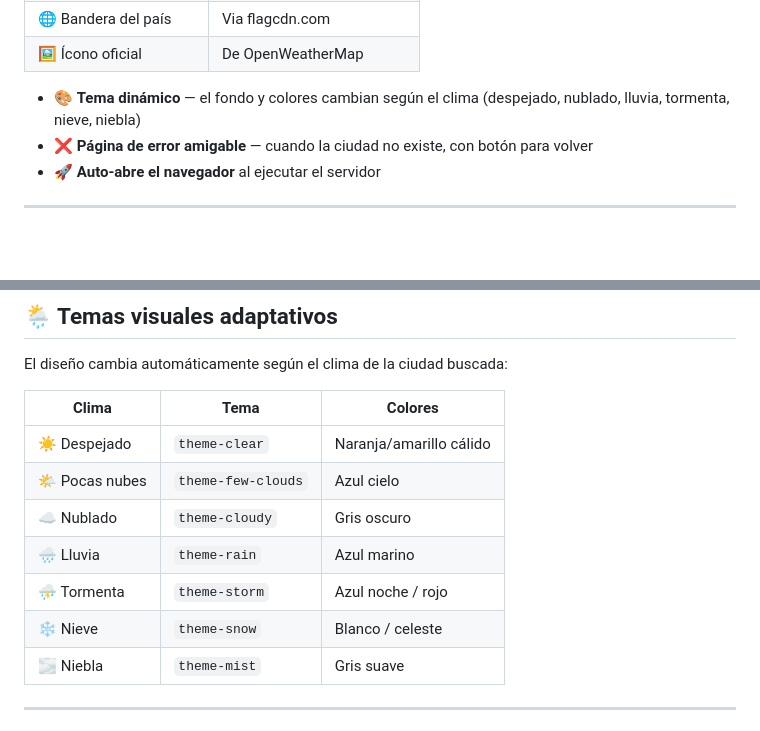
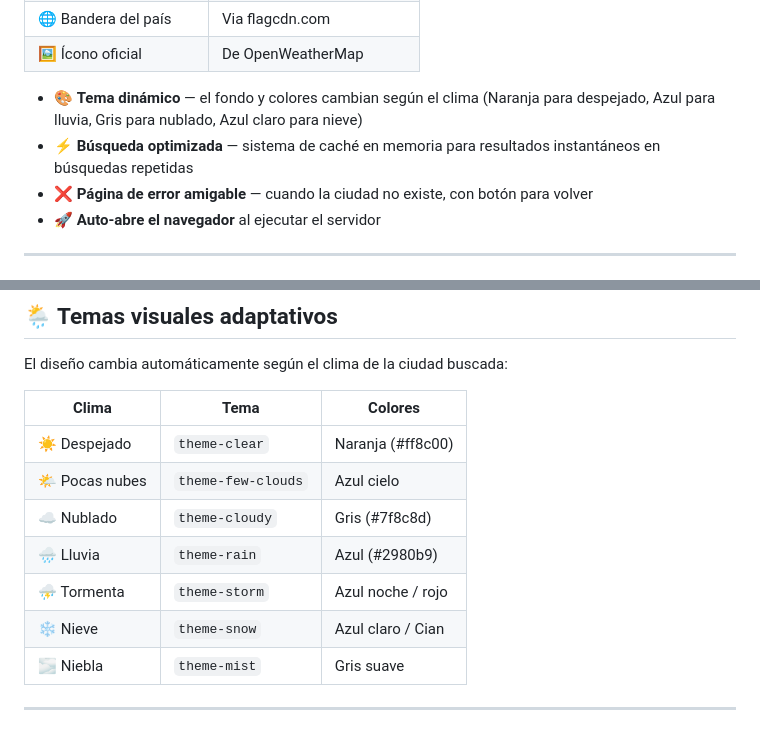
Before and after one commit to yovannycubas/AppClima, a Markdown page: README.md, 2 parts joined by grey strips. GitHub-like rendering; blank space fills up the shorter version.

Commit message:
Resolución de errores

```diff
--- a/README.md
+++ b/README.md
@@ -24,7 +24,8 @@ Aplicación web desarrollada con **Flask** que consulta el clima actual de cualq
 | 🌐 Bandera del país | Via flagcdn.com |
 | 🖼️ Ícono oficial | De OpenWeatherMap |
 
-- 🎨 **Tema dinámico** — el fondo y colores cambian según el clima (despejado, nublado, lluvia, tormenta, nieve, niebla)
+- 🎨 **Tema dinámico** — el fondo y colores cambian según el clima (Naranja para despejado, Azul para lluvia, Gris para nublado, Azul claro para nieve)
+- ⚡ **Búsqueda optimizada** — sistema de caché en memoria para resultados instantáneos en búsquedas repetidas
 - ❌ **Página de error amigable** — cuando la ciudad no existe, con botón para volver
 - 🚀 **Auto-abre el navegador** al ejecutar el servidor
 
@@ -120,12 +121,12 @@ El diseño cambia automáticamente según el clima de la ciudad buscada:
 
 | Clima | Tema | Colores |
 |-------|------|---------|
-| ☀️ Despejado | `theme-clear` | Naranja/amarillo cálido |
+| ☀️ Despejado | `theme-clear` | Naranja (#ff8c00) |
 | 🌤️ Pocas nubes | `theme-few-clouds` | Azul cielo |
-| ☁️ Nublado | `theme-cloudy` | Gris oscuro |
-| 🌧️ Lluvia | `theme-rain` | Azul marino |
+| ☁️ Nublado | `theme-cloudy` | Gris (#7f8c8d) |
+| 🌧️ Lluvia | `theme-rain` | Azul (#2980b9) |
 | ⛈️ Tormenta | `theme-storm` | Azul noche / rojo |
-| ❄️ Nieve | `theme-snow` | Blanco / celeste |
+| ❄️ Nieve | `theme-snow` | Azul claro / Cian |
 | 🌫️ Niebla | `theme-mist` | Gris suave |
 
 ---
```
